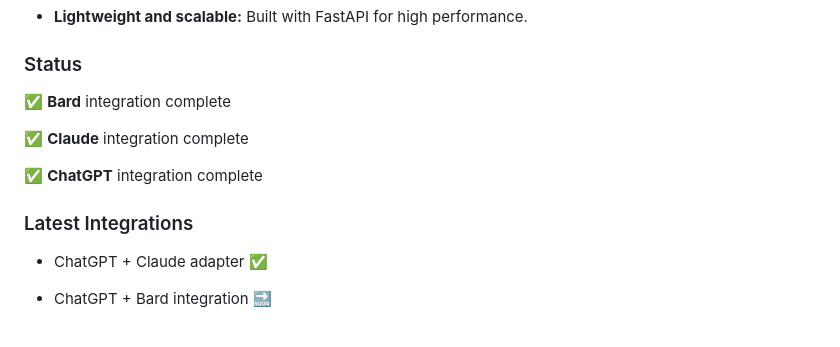
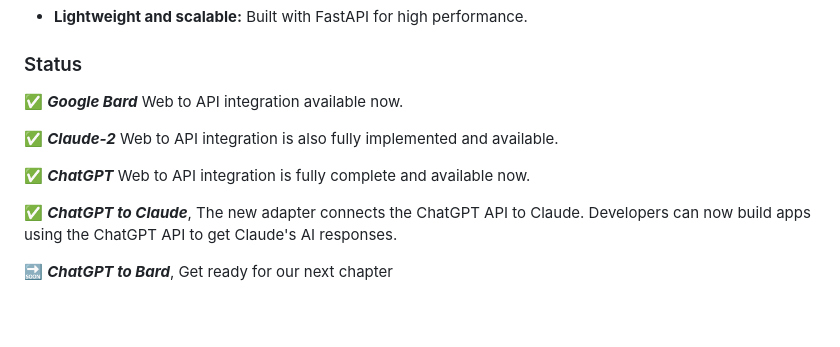
Before and after one commit to Amm1rr/WebAI-to-API, a Markdown page: README.MD, the part around the change. GitHub-like rendering.

```diff
--- a/README.MD
+++ b/README.MD
@@ -20,18 +20,15 @@ This project implements a web API that offers a unified interface to ChatGPT, Go
 
 ### Status
 
-✅ **Bard** integration complete
+✅ ***Google Bard*** Web to API integration available now.
 
-✅ **Claude** integration complete
+✅ ***Claude-2*** Web to API integration is also fully implemented and available.
 
-✅ **ChatGPT** integration complete
+✅ ***ChatGPT*** Web to API integration is fully complete and available now.
 
+✅ ***ChatGPT to Claude***, The new adapter connects the ChatGPT API to Claude. Developers can now build apps using the ChatGPT API to get Claude's AI responses.
 
-### Latest Integrations
-
-- ChatGPT + Claude adapter ✅
-
-- ChatGPT + Bard integration 🔜
+🔜 ***ChatGPT to Bard***, Get ready for our next chapter
 
 
 <br>
```
